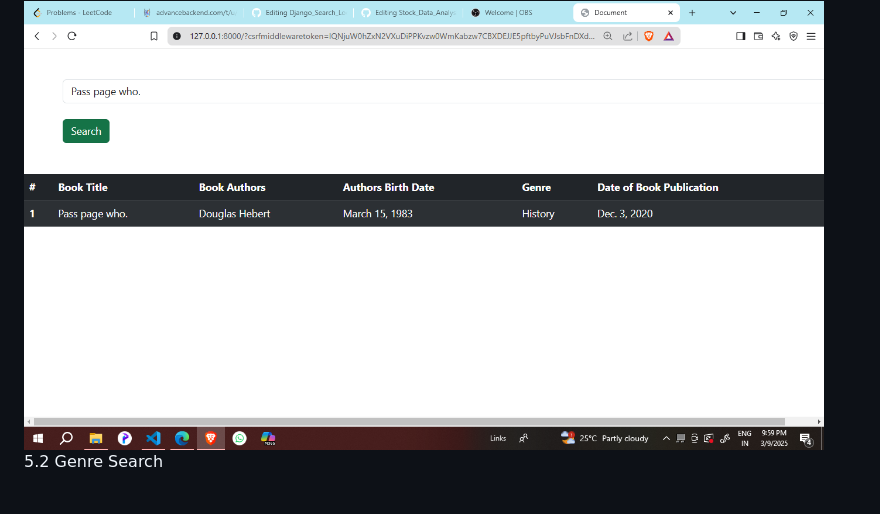
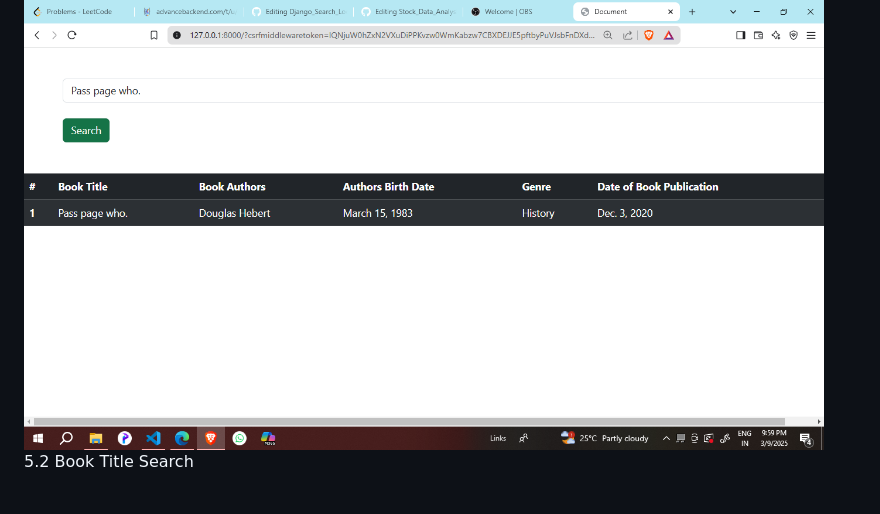
Before and after one commit to KEYUR141/Django_Search_Lookups, a Markdown page: README.md, the part around one of its changes. GitHub-like rendering.

```diff
--- a/README.md
+++ b/README.md
@@ -173,7 +172,7 @@ The `SearchBooks.html` template provides a simple UI for searching books:
 <p>5.1 Genre Search</p>
 <br>
 <img src='Title_Search.png' width='800'>
-<p>5.2 Genre Search</p>
+<p>5.2 Book Title Search</p>
 <br>
 <img src='Author_Search.png' width='800'>
 <p>5.3 Author Search</p>
```
Also changed, not shown: other parts of README.md (+1 -1 lines).
